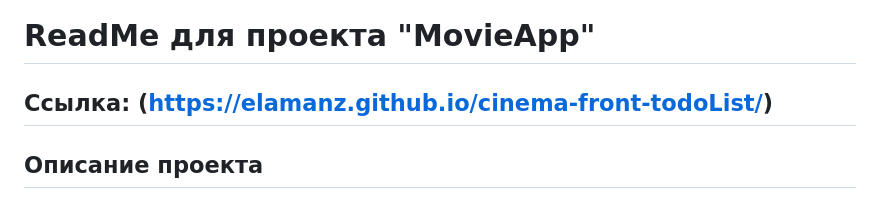
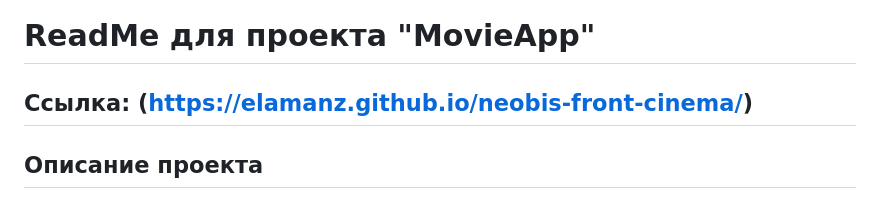
Before and after one commit to ElamanZ/neobis-front-cinema, a Markdown page: README.md, the part around the change. Rendered like a GitHub page.

Commit message:
Update Link README.md

```diff
--- a/README.md
+++ b/README.md
@@ -1,6 +1,6 @@
 # ReadMe для проекта "MovieApp"
 
-## Ссылка: (https://elamanz.github.io/cinema-front-todoList/)
+## Ссылка: (https://elamanz.github.io/neobis-front-cinema/)
 
 ## Описание проекта
 
```
